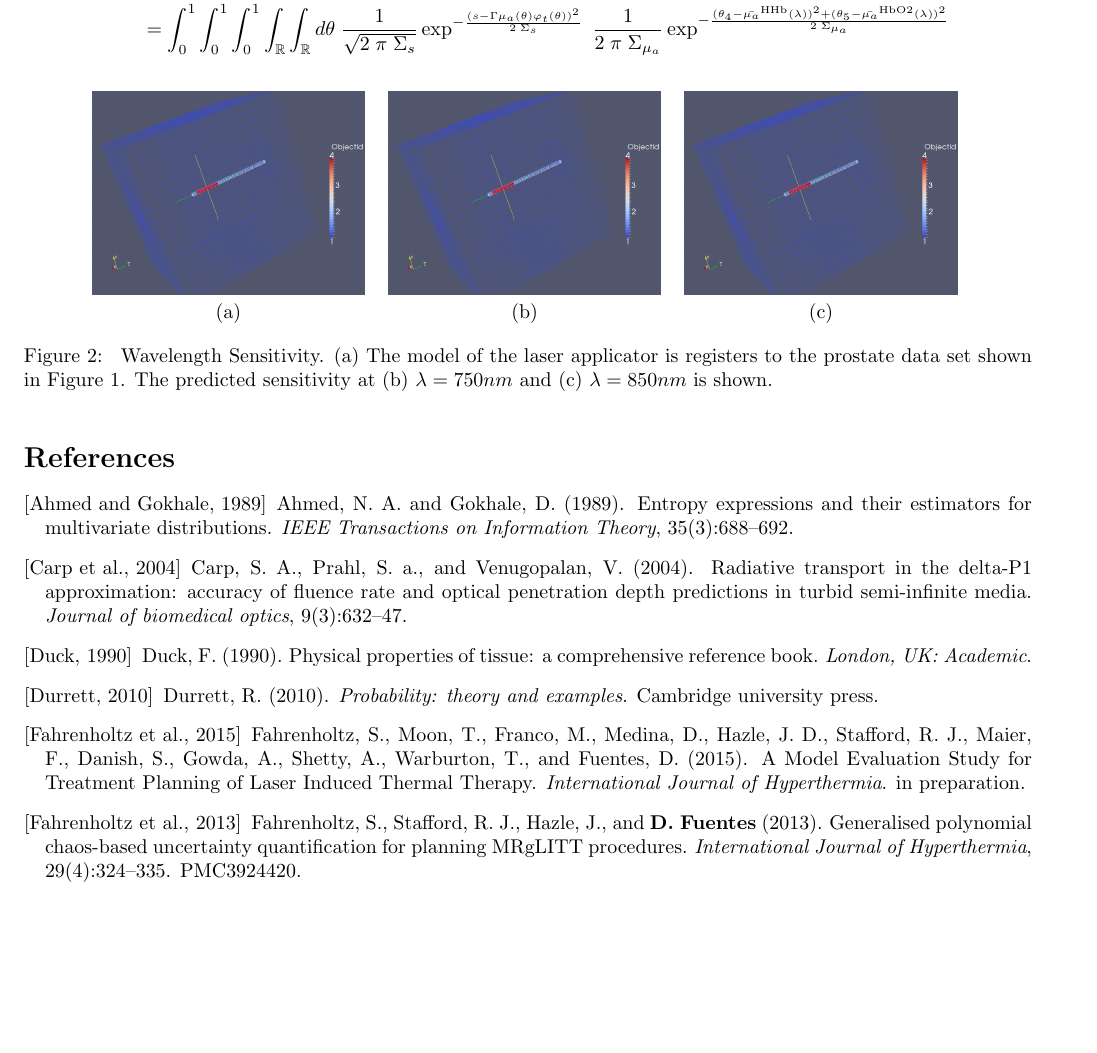
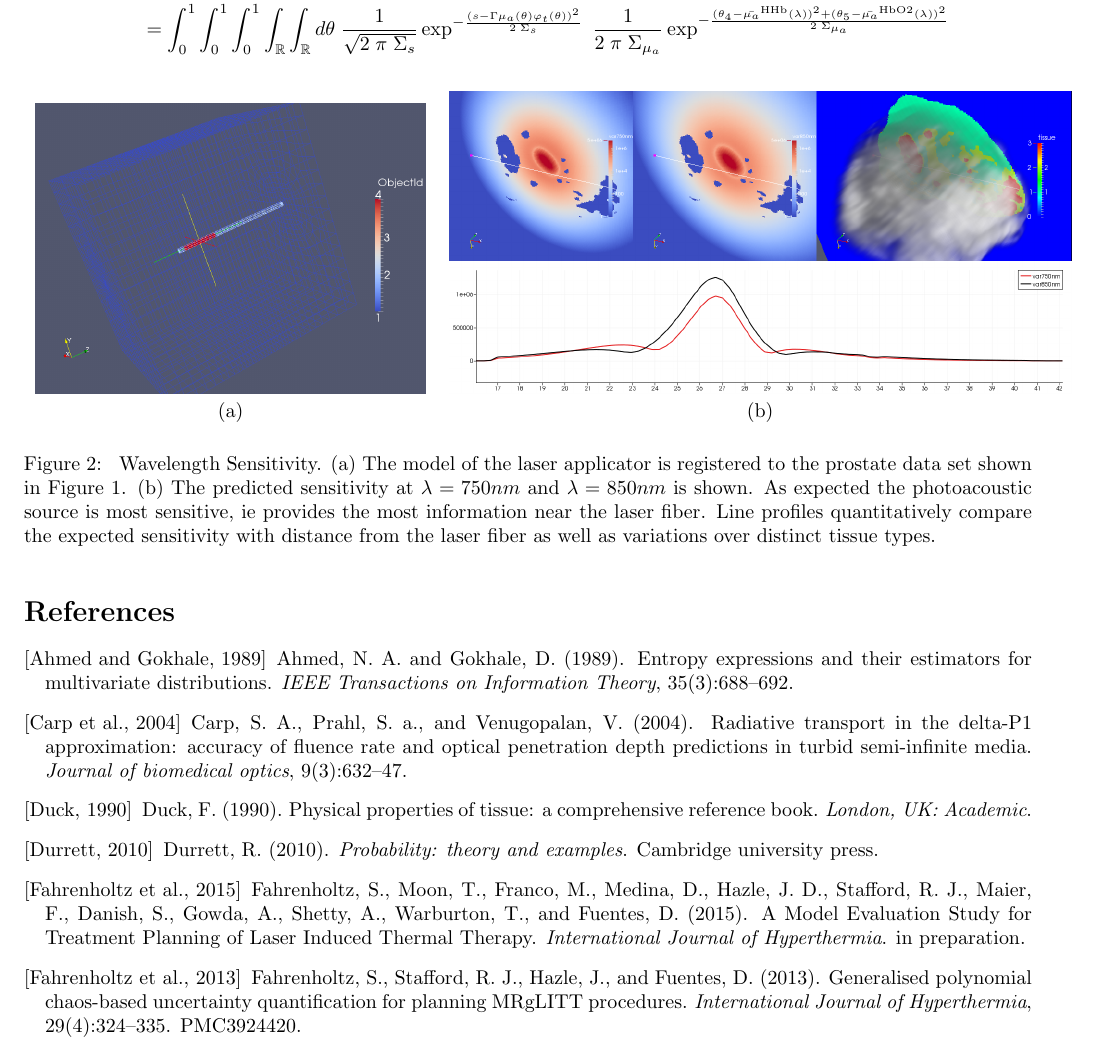
Before and after one commit to dmitchell412/PALikelihoodMap, a LaTeX document (ReconModel.tex): part of page 6 of 7, cut so that both start at the same text, the shorter picture padded with empty space. Compiled offline with pdfLaTeX.

Commit message:
DOC: sensitivity comparison

```diff
--- a/ReconModel.tex
+++ b/ReconModel.tex
@@ -677,16 +677,19 @@ model statistics.
 \begin{figure}[h]
 \centering
 \begin{tabular}{ccc}
-\scalebox{0.14}{\includegraphics{\picdir/MeshTemplate.png}} &
-\scalebox{0.14}{\includegraphics{\picdir/MeshTemplate.png}} &
-\scalebox{0.14}{\includegraphics{\picdir/MeshTemplate.png}} \\
-(a) & (b) & (c) \\
+\scalebox{0.20}{\includegraphics{\picdir/MeshTemplate.png}} &
+\scalebox{0.24}{\includegraphics{\picdir/wavelengthsensitivity.png}} \\
+(a) & (b)  \\
 \end{tabular}
 \caption{ Wavelength Sensitivity.
-(a) The model of the laser applicator is registers to the prostate
+(a) The model of the laser applicator is registered to the prostate
 data set shown in Figure~\ref{SpatialBasis}.
-The predicted sensitivity at (b) $\lambda = 750nm $ and (c) $\lambda = 850nm $
-is shown.
+(b)
+The predicted sensitivity at  $\lambda = 750nm $ and  $\lambda = 850nm $
+is shown. As expected the photoacoustic source is most sensitive, ie
+provides the most information near the laser fiber. Line profiles
+quantitatively compare the expected sensitivity with distance from the laser
+fiber as well as variations over distinct tissue types.
 } \label{DistributionComparison}
 \end{figure}
 
```
Also changed, not shown: ReconModel.bib (+1 -1 lines).
